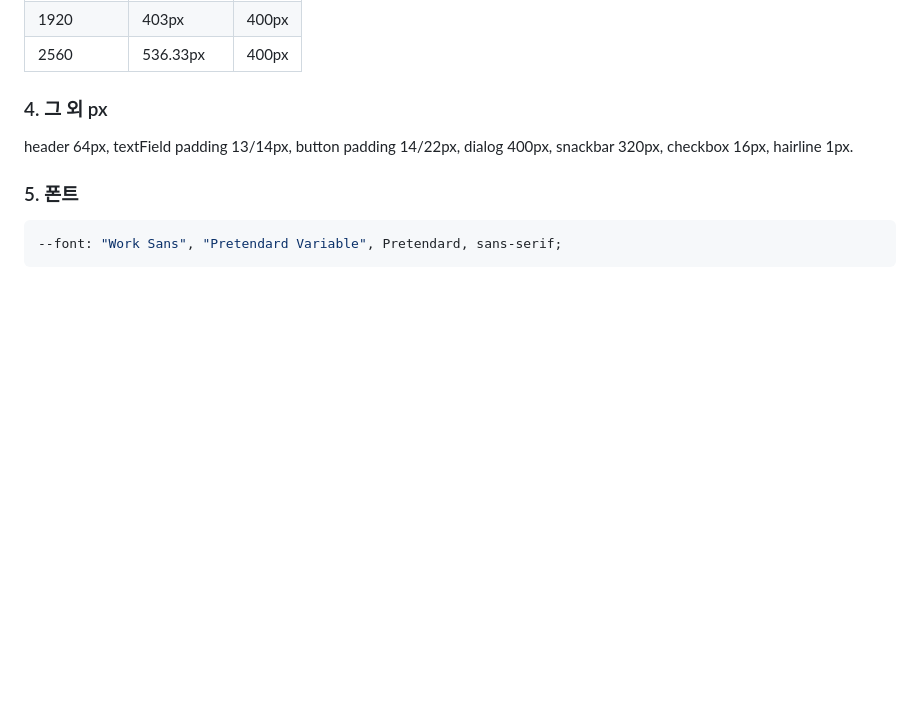
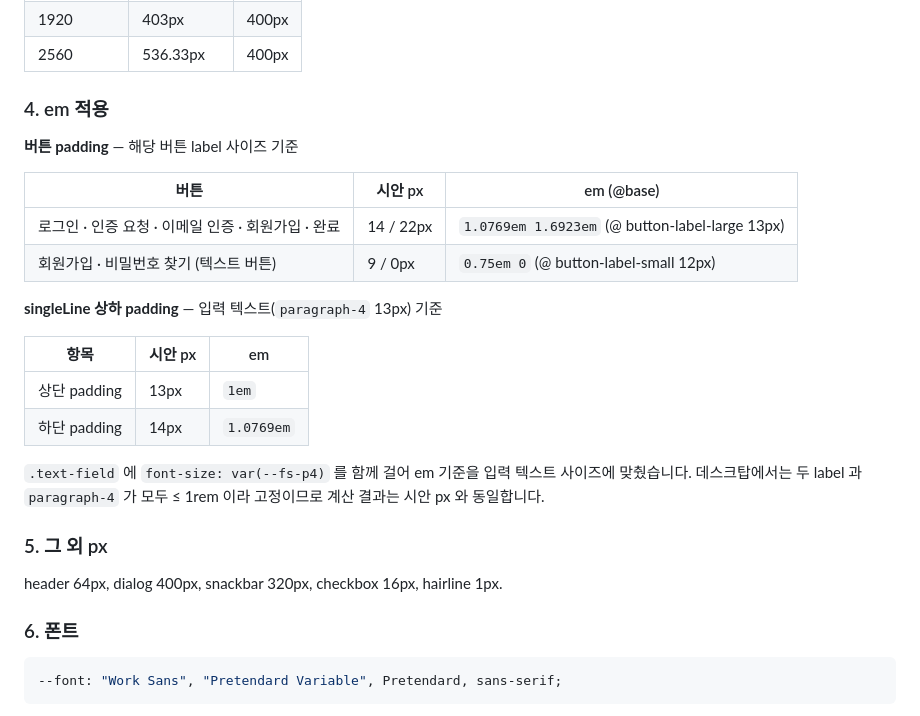
Before and after one commit to noah-815/tesso-framework-b, a Markdown page: login-desktop/README.md, the part around the change. Rendered like a GitHub page; blank space fills up the shorter version.

Commit message:
Document the em rules in the login README
버튼 padding 과 singleLine 상하 padding 을 별도 섹션으로 정리.

Co-Authored-By: Claude Opus 5 <noreply@anthropic.com>

````diff
--- a/login-desktop/README.md
+++ b/login-desktop/README.md
@@ -171,12 +171,31 @@ min·max 모두 **가변 모드에서만** 적용되고 고정 400px 모드에
 | 1920 | 403px | 400px |
 | 2560 | 536.33px | 400px |
 
-### 4. 그 외 px
+### 4. em 적용
 
-header 64px, textField padding 13/14px, button padding 14/22px,
-dialog 400px, snackbar 320px, checkbox 16px, hairline 1px.
+**버튼 padding** — 해당 버튼 label 사이즈 기준
 
-### 5. 폰트
+| 버튼 | 시안 px | em (@base) |
+|---|---|---|
+| 로그인 · 인증 요청 · 이메일 인증 · 회원가입 · 완료 | 14 / 22px | `1.0769em 1.6923em` (@ button-label-large 13px) |
+| 회원가입 · 비밀번호 찾기 (텍스트 버튼) | 9 / 0px | `0.75em 0` (@ button-label-small 12px) |
+
+**singleLine 상하 padding** — 입력 텍스트(`paragraph-4` 13px) 기준
+
+| 항목 | 시안 px | em |
+|---|---|---|
+| 상단 padding | 13px | `1em` |
+| 하단 padding | 14px | `1.0769em` |
+
+`.text-field` 에 `font-size: var(--fs-p4)` 를 함께 걸어 em 기준을 입력 텍스트 사이즈에
+맞췄습니다. 데스크탑에서는 두 label 과 `paragraph-4` 가 모두 ≤ 1rem 이라 고정이므로
+계산 결과는 시안 px 와 동일합니다.
+
+### 5. 그 외 px
+
+header 64px, dialog 400px, snackbar 320px, checkbox 16px, hairline 1px.
+
+### 6. 폰트
 
 ```css
 --font: "Work Sans", "Pretendard Variable", Pretendard, sans-serif;
````
